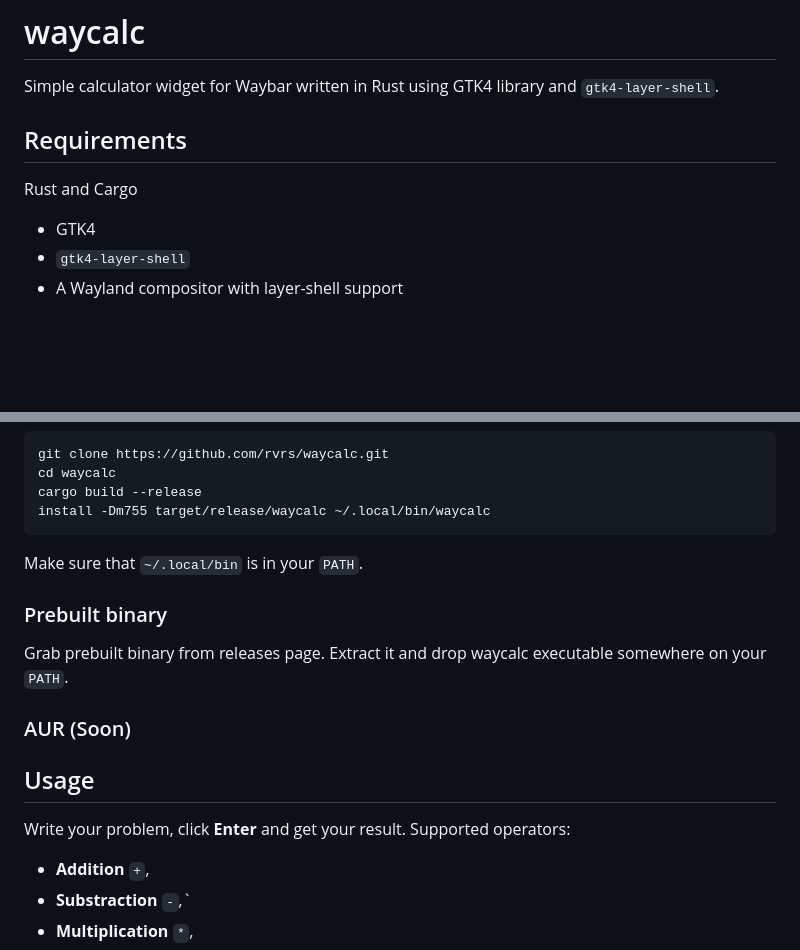
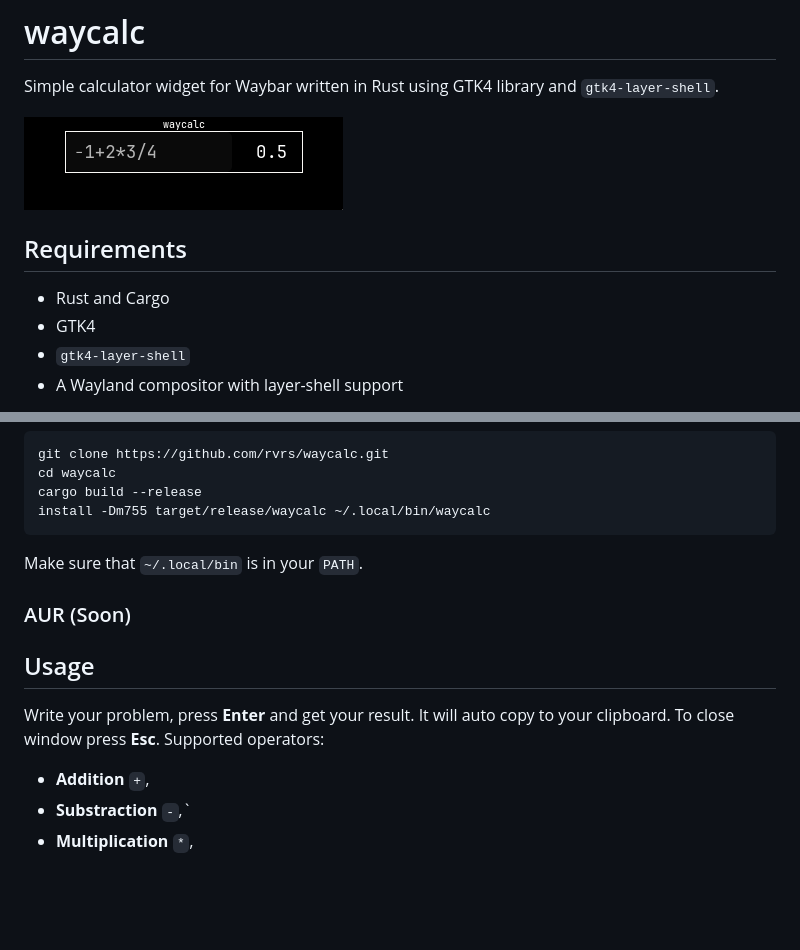
Before and after one commit to rvrsdev/waycalc, a Markdown page: README.md, 2 parts joined by grey strips. Drawn GitHub-style; pictures changed too: screenshot.png (added); blank space fills up the shorter version.

Commit message:
Release 0.1.0

````diff
--- a/README.md
+++ b/README.md
@@ -1,7 +1,9 @@
 # waycalc
 Simple calculator widget for Waybar written in Rust using GTK4 library and `gtk4-layer-shell`.
+
+![screenshot](screenshot.png)
 ## Requirements
-Rust and Cargo
+- Rust and Cargo
 - GTK4
 - `gtk4-layer-shell`
 - A Wayland compositor with layer-shell support
@@ -19,11 +21,9 @@ cargo build --release
 install -Dm755 target/release/waycalc ~/.local/bin/waycalc
 ```
 Make sure that `~/.local/bin` is in your `PATH`.
-### Prebuilt binary
-Grab prebuilt binary from releases page. Extract it and drop waycalc executable somewhere on your `PATH`.
 ### AUR (Soon)
 ## Usage
-Write your problem, click **Enter** and get your result. Supported operators:
+Write your problem, press **Enter** and get your result. It will auto copy to your clipboard. To close window press **Esc**. Supported operators:
 - **Addition** `+`,
 - **Substraction** `-`,`
 - **Multiplication** `*`,
````
Also changed, not shown: 1 other file.
